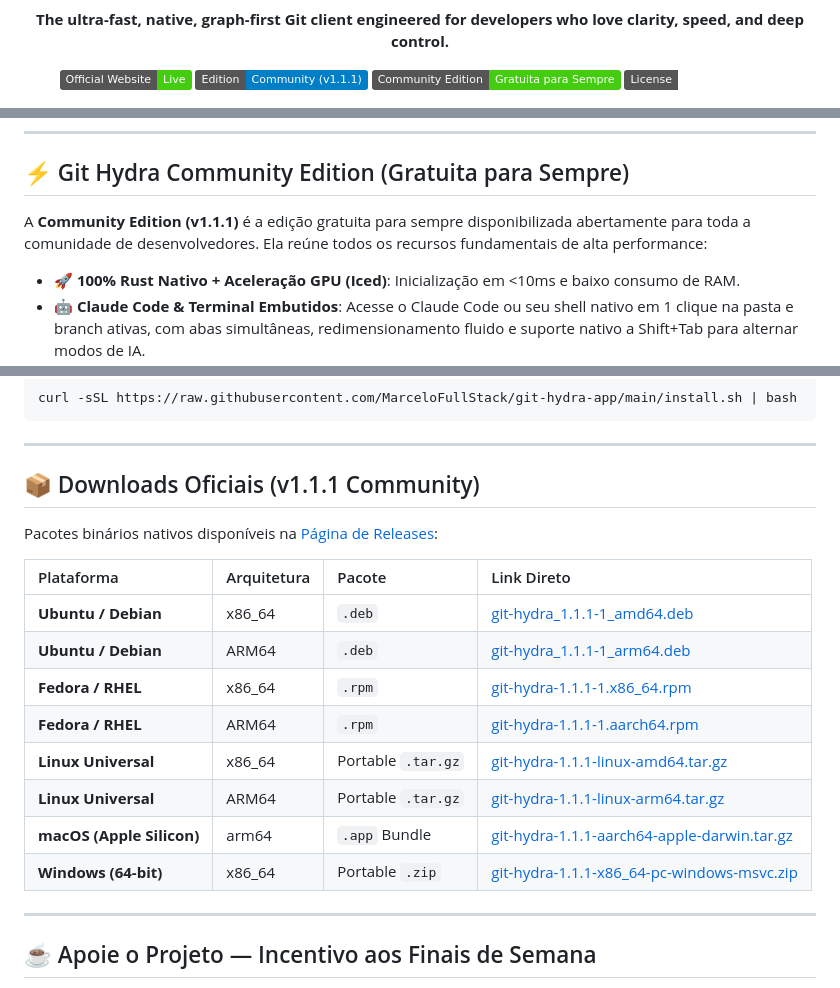
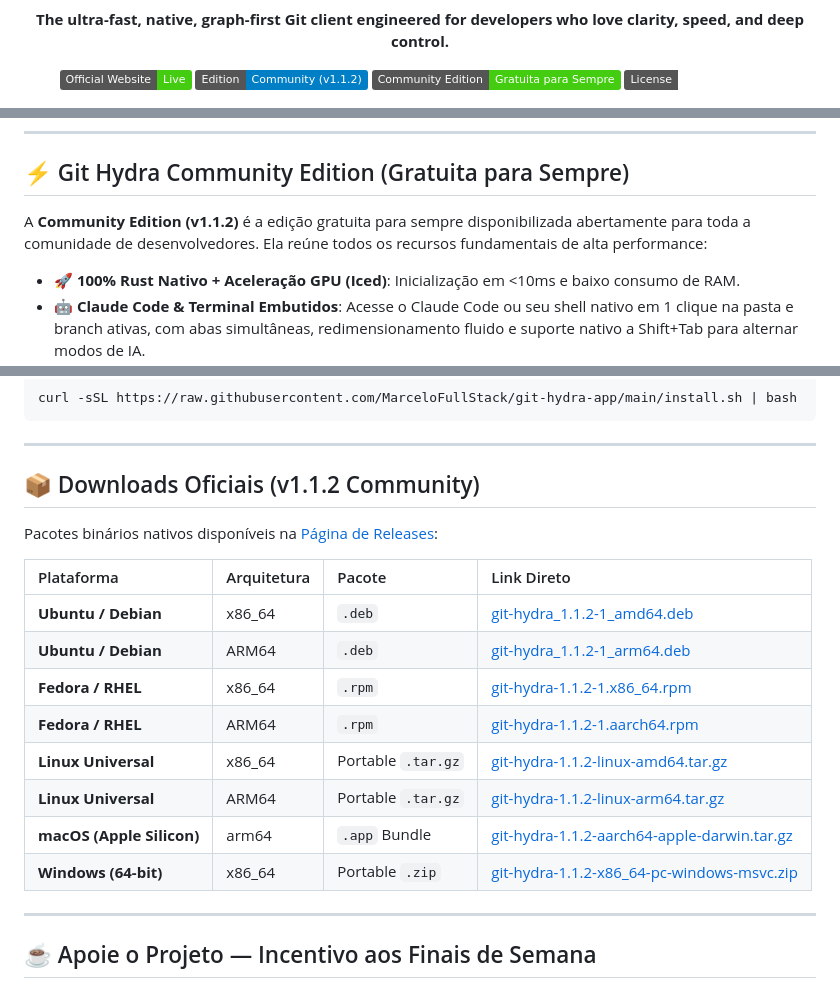
Before and after one commit to MarceloFullStack/git-hydra-app, a Markdown page: README.md, 3 parts joined by grey strips. Rendered like a GitHub page; badges without logos.

Commit message:
docs: atualiza documentação e links de download para v1.1.2

```diff
--- a/README.md
+++ b/README.md
@@ -14,7 +14,7 @@
 
 <p align="center">
   <a href="https://marcelofullstack.github.io/git-hydra-app/"><img src="https://img.shields.io/badge/Official%20Website-Live-brightgreen" alt="Official Website"></a>
-  <a href="https://github.com/MarceloFullStack/git-hydra-app/releases"><img src="https://img.shields.io/badge/Edition-Community%20(v1.1.1)-blue" alt="Edition"></a>
+  <a href="https://github.com/MarceloFullStack/git-hydra-app/releases"><img src="https://img.shields.io/badge/Edition-Community%20(v1.1.2)-blue" alt="Edition"></a>
   <a href="#"><img src="https://img.shields.io/badge/Community%20Edition-Gratuita%20para%20Sempre-brightgreen" alt="Gratuita para Sempre"></a>
   <a href="#"><img src="https://img.shields.io/badge/License-Free%20Community-emerald" alt="License"></a>
 </p>
@@ -27,7 +27,7 @@
 
 ## ⚡ Git Hydra Community Edition (Gratuita para Sempre)
 
-A **Community Edition (v1.1.1)** é a edição gratuita para sempre disponibilizada abertamente para toda a comunidade de desenvolvedores. Ela reúne todos os recursos fundamentais de alta performance:
+A **Community Edition (v1.1.2)** é a edição gratuita para sempre disponibilizada abertamente para toda a comunidade de desenvolvedores. Ela reúne todos os recursos fundamentais de alta performance:
 
 * 🚀 **100% Rust Nativo + Aceleração GPU (Iced)**: Inicialização em <10ms e baixo consumo de RAM.
 * 🤖 **Claude Code & Terminal Embutidos**: Acesse o Claude Code ou seu shell nativo em 1 clique na pasta e branch ativas, com abas simultâneas, redimensionamento fluido e suporte nativo a Shift+Tab para alternar modos de IA.
@@ -58,20 +58,20 @@ curl -sSL https://raw.githubusercontent.com/MarceloFullStack/git-hydra-app/main/
 
 ---
 
-## 📦 Downloads Oficiais (v1.1.1 Community)
+## 📦 Downloads Oficiais (v1.1.2 Community)
 
 Pacotes binários nativos disponíveis na [Página de Releases](https://github.com/MarceloFullStack/git-hydra-app/releases):
 
 | Plataforma | Arquitetura | Pacote | Link Direto |
 |:---|:---|:---|:---|
-| **Ubuntu / Debian** | x86_64 | `.deb` | [git-hydra_1.1.1-1_amd64.deb](https://github.com/MarceloFullStack/git-hydra-app/releases/download/v1.1.1/git-hydra_1.1.1-1_amd64.deb) |
-| **Ubuntu / Debian** | ARM64 | `.deb` | [git-hydra_1.1.1-1_arm64.deb](https://github.com/MarceloFullStack/git-hydra-app/releases/download/v1.1.1/git-hydra_1.1.1-1_arm64.deb) |
-| **Fedora / RHEL** | x86_64 | `.rpm` | [git-hydra-1.1.1-1.x86_64.rpm](https://github.com/MarceloFullStack/git-hydra-app/releases/download/v1.1.1/git-hydra-1.1.1-1.x86_64.rpm) |
-| **Fedora / RHEL** | ARM64 | `.rpm` | [git-hydra-1.1.1-1.aarch64.rpm](https://github.com/MarceloFullStack/git-hydra-app/releases/download/v1.1.1/git-hydra-1.1.1-1.aarch64.rpm) |
-| **Linux Universal** | x86_64 | Portable `.tar.gz` | [git-hydra-1.1.1-linux-amd64.tar.gz](https://github.com/MarceloFullStack/git-hydra-app/releases/download/v1.1.1/git-hydra-1.1.1-linux-amd64.tar.gz) |
-| **Linux Universal** | ARM64 | Portable `.tar.gz` | [git-hydra-1.1.1-linux-arm64.tar.gz](https://github.com/MarceloFullStack/git-hydra-app/releases/download/v1.1.1/git-hydra-1.1.1-linux-arm64.tar.gz) |
-| **macOS (Apple Silicon)** | arm64 | `.app` Bundle | [git-hydra-1.1.1-aarch64-apple-darwin.tar.gz](https://github.com/MarceloFullStack/git-hydra-app/releases/download/v1.1.1/git-hydra-1.1.1-aarch64-apple-darwin.tar.gz) |
-| **Windows (64-bit)** | x86_64 | Portable `.zip` | [git-hydra-1.1.1-x86_64-pc-windows-msvc.zip](https://github.com/MarceloFullStack/git-hydra-app/releases/download/v1.1.1/git-hydra-1.1.1-x86_64-pc-windows-msvc.zip) |
+| **Ubuntu / Debian** | x86_64 | `.deb` | [git-hydra_1.1.2-1_amd64.deb](https://github.com/MarceloFullStack/git-hydra-app/releases/download/v1.1.2/git-hydra_1.1.2-1_amd64.deb) |
+| **Ubuntu / Debian** | ARM64 | `.deb` | [git-hydra_1.1.2-1_arm64.deb](https://github.com/MarceloFullStack/git-hydra-app/releases/download/v1.1.2/git-hydra_1.1.2-1_arm64.deb) |
+| **Fedora / RHEL** | x86_64 | `.rpm` | [git-hydra-1.1.2-1.x86_64.rpm](https://github.com/MarceloFullStack/git-hydra-app/releases/download/v1.1.2/git-hydra-1.1.2-1.x86_64.rpm) |
+| **Fedora / RHEL** | ARM64 | `.rpm` | [git-hydra-1.1.2-1.aarch64.rpm](https://github.com/MarceloFullStack/git-hydra-app/releases/download/v1.1.2/git-hydra-1.1.2-1.aarch64.rpm) |
+| **Linux Universal** | x86_64 | Portable `.tar.gz` | [git-hydra-1.1.2-linux-amd64.tar.gz](https://github.com/MarceloFullStack/git-hydra-app/releases/download/v1.1.2/git-hydra-1.1.2-linux-amd64.tar.gz) |
+| **Linux Universal** | ARM64 | Portable `.tar.gz` | [git-hydra-1.1.2-linux-arm64.tar.gz](https://github.com/MarceloFullStack/git-hydra-app/releases/download/v1.1.2/git-hydra-1.1.2-linux-arm64.tar.gz) |
+| **macOS (Apple Silicon)** | arm64 | `.app` Bundle | [git-hydra-1.1.2-aarch64-apple-darwin.tar.gz](https://github.com/MarceloFullStack/git-hydra-app/releases/download/v1.1.2/git-hydra-1.1.2-aarch64-apple-darwin.tar.gz) |
+| **Windows (64-bit)** | x86_64 | Portable `.zip` | [git-hydra-1.1.2-x86_64-pc-windows-msvc.zip](https://github.com/MarceloFullStack/git-hydra-app/releases/download/v1.1.2/git-hydra-1.1.2-x86_64-pc-windows-msvc.zip) |
 
 ---
 
```
